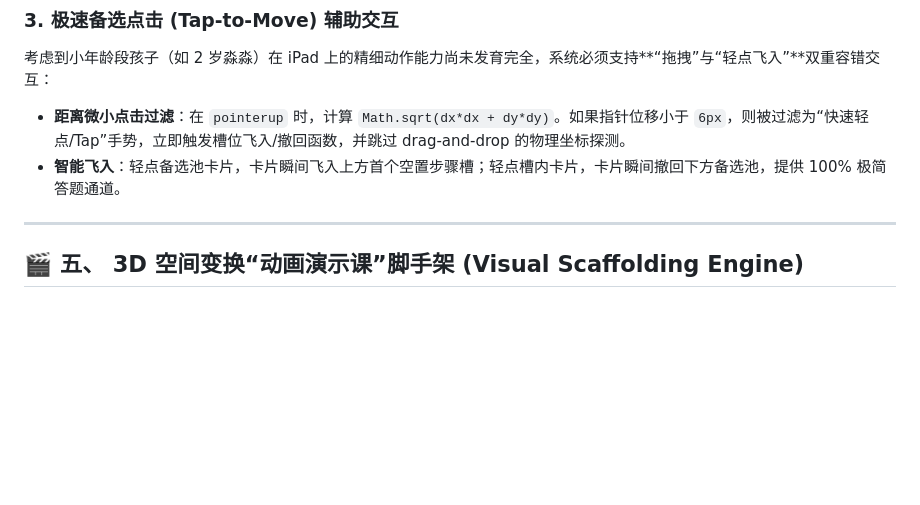
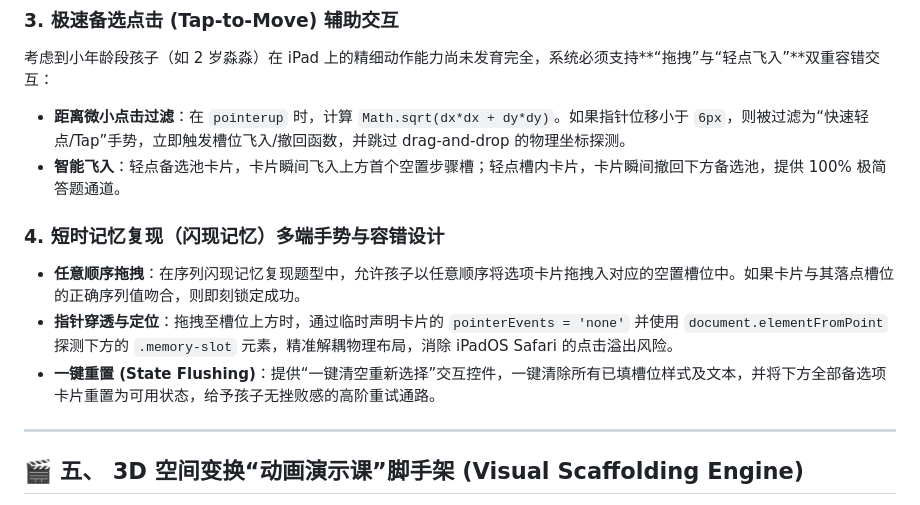
Before and after one commit to duanxiongchun/duanxiongchun.github.io, a Markdown page: logic/ARCHITECTURE_AND_REWARDS.md, the part around the change. Drawn GitHub-style; blank space fills up the shorter version.

Commit message:
docs(arch): update architecture document for memory game touch standards

```diff
--- a/logic/ARCHITECTURE_AND_REWARDS.md
+++ b/logic/ARCHITECTURE_AND_REWARDS.md
@@ -187,6 +187,11 @@ function generateDynamicWeight(level) {
 * **距离微小点击过滤**：在 `pointerup` 时，计算 `Math.sqrt(dx*dx + dy*dy)`。如果指针位移小于 `6px`，则被过滤为“快速轻点/Tap”手势，立即触发槽位飞入/撤回函数，并跳过 drag-and-drop 的物理坐标探测。
 * **智能飞入**：轻点备选池卡片，卡片瞬间飞入上方首个空置步骤槽；轻点槽内卡片，卡片瞬间撤回下方备选池，提供 100% 极简答题通道。
 
+### 4. 短时记忆复现（闪现记忆）多端手势与容错设计
+* **任意顺序拖拽**：在序列闪现记忆复现题型中，允许孩子以任意顺序将选项卡片拖拽入对应的空置槽位中。如果卡片与其落点槽位的正确序列值吻合，则即刻锁定成功。
+* **指针穿透与定位**：拖拽至槽位上方时，通过临时声明卡片的 `pointerEvents = 'none'` 并使用 `document.elementFromPoint` 探测下方的 `.memory-slot` 元素，精准解耦物理布局，消除 iPadOS Safari 的点击溢出风险。
+* **一键重置 (State Flushing)**：提供“一键清空重新选择”交互控件，一键清除所有已填槽位样式及文本，并将下方全部备选项卡片重置为可用状态，给予孩子无挫败感的高阶重试通路。
+
 ---
 
 ## 🎬 五、 3D 空间变换“动画演示课”脚手架 (Visual Scaffolding Engine)
```
